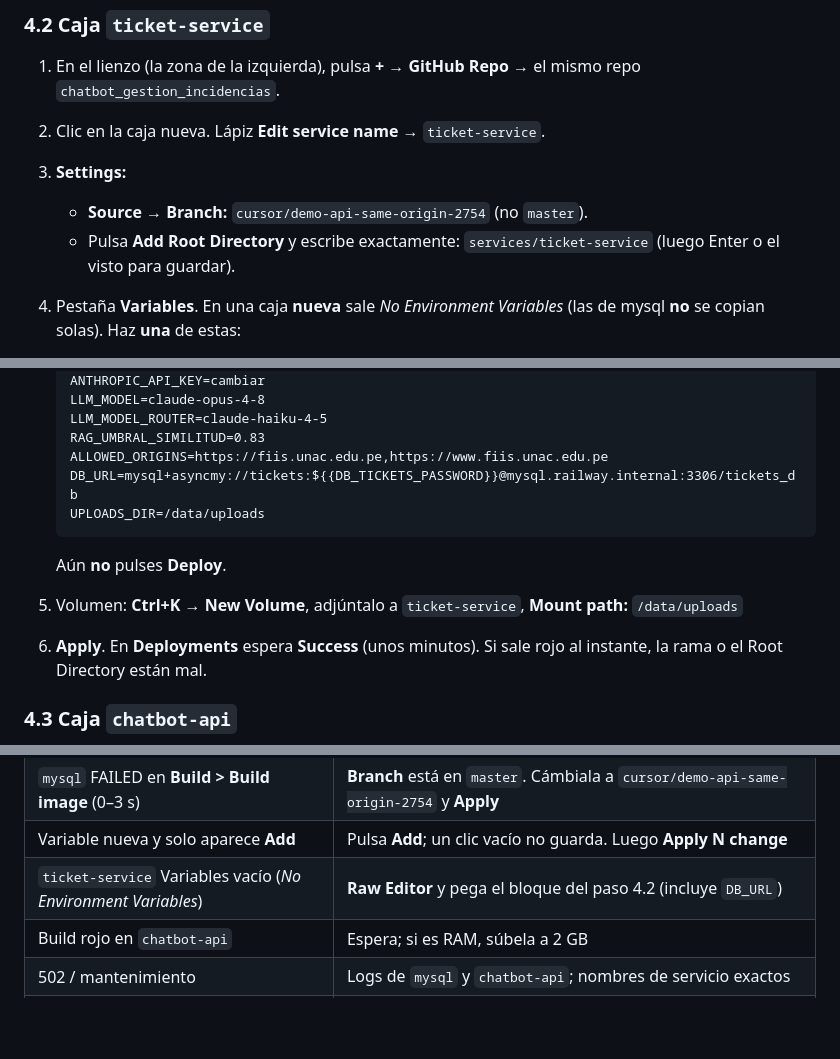
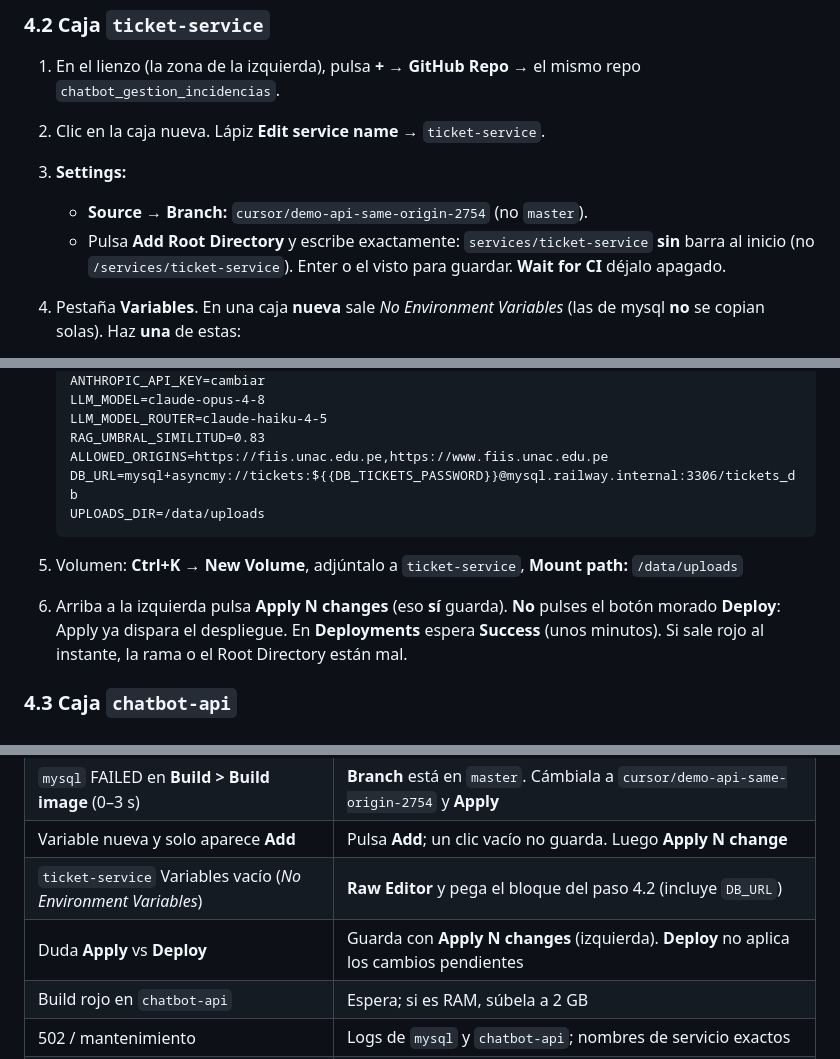
Before and after one commit to Selene-28/chatbot_gestion_incidencias, a Markdown page: manuales/06-railway-paso-a-paso.md, 3 parts joined by grey strips. GitHub-like rendering; blank space fills up the shorter version.

Commit message:
Clarify Apply vs Deploy and Root Directory without a leading slash.
Pending canvas changes save with Apply N changes, not the Deploy button.

Co-authored-by: Selene-28 <Selene-28@users.noreply.github.com>

````diff
--- a/manuales/06-railway-paso-a-paso.md
+++ b/manuales/06-railway-paso-a-paso.md
@@ -207,7 +207,8 @@ En **Settings de mysql** deja todo como está: rama
    - **Source → Branch:** `cursor/demo-api-same-origin-2754` (no `master`).
    - Pulsa **Add Root Directory** y escribe exactamente:
      `services/ticket-service`
-     (luego Enter o el visto para guardar).
+     **sin** barra al inicio (no `/services/ticket-service`).
+     Enter o el visto para guardar. **Wait for CI** déjalo apagado.
 4. Pestaña **Variables**. En una caja **nueva** sale *No Environment
    Variables* (las de mysql **no** se copian solas). Haz **una** de estas:
 
@@ -237,11 +238,11 @@ En **Settings de mysql** deja todo como está: rama
    UPLOADS_DIR=/data/uploads
    ```
 
-   Aún **no** pulses **Deploy**.
-
 5. Volumen: **Ctrl+K** → **New Volume**, adjúntalo a `ticket-service`,
    **Mount path:** `/data/uploads`
-6. **Apply**. En **Deployments** espera **Success** (unos minutos).
+6. Arriba a la izquierda pulsa **Apply N changes** (eso **sí** guarda).
+   **No** pulses el botón morado **Deploy**: Apply ya dispara el despliegue.
+   En **Deployments** espera **Success** (unos minutos).
    Si sale rojo al instante, la rama o el Root Directory están mal.
 
 ### 4.3 Caja `chatbot-api`
@@ -349,6 +350,7 @@ lo cubre).
 | `mysql` FAILED en **Build > Build image** (0–3 s) | **Branch** está en `master`. Cámbiala a `cursor/demo-api-same-origin-2754` y **Apply** |
 | Variable nueva y solo aparece **Add** | Pulsa **Add**; un clic vacío no guarda. Luego **Apply N change** |
 | `ticket-service` Variables vacío (*No Environment Variables*) | **Raw Editor** y pega el bloque del paso 4.2 (incluye `DB_URL`) |
+| Duda **Apply** vs **Deploy** | Guarda con **Apply N changes** (izquierda). **Deploy** no aplica los cambios pendientes |
 | Build rojo en `chatbot-api` | Espera; si es RAM, súbela a 2 GB |
 | 502 / mantenimiento | Logs de `mysql` y `chatbot-api`; nombres de servicio exactos |
 | Chat “no se pudo conectar” | `PUBLIC_APP_URL` y `ALLOWED_ORIGINS` con `https://` |
````
